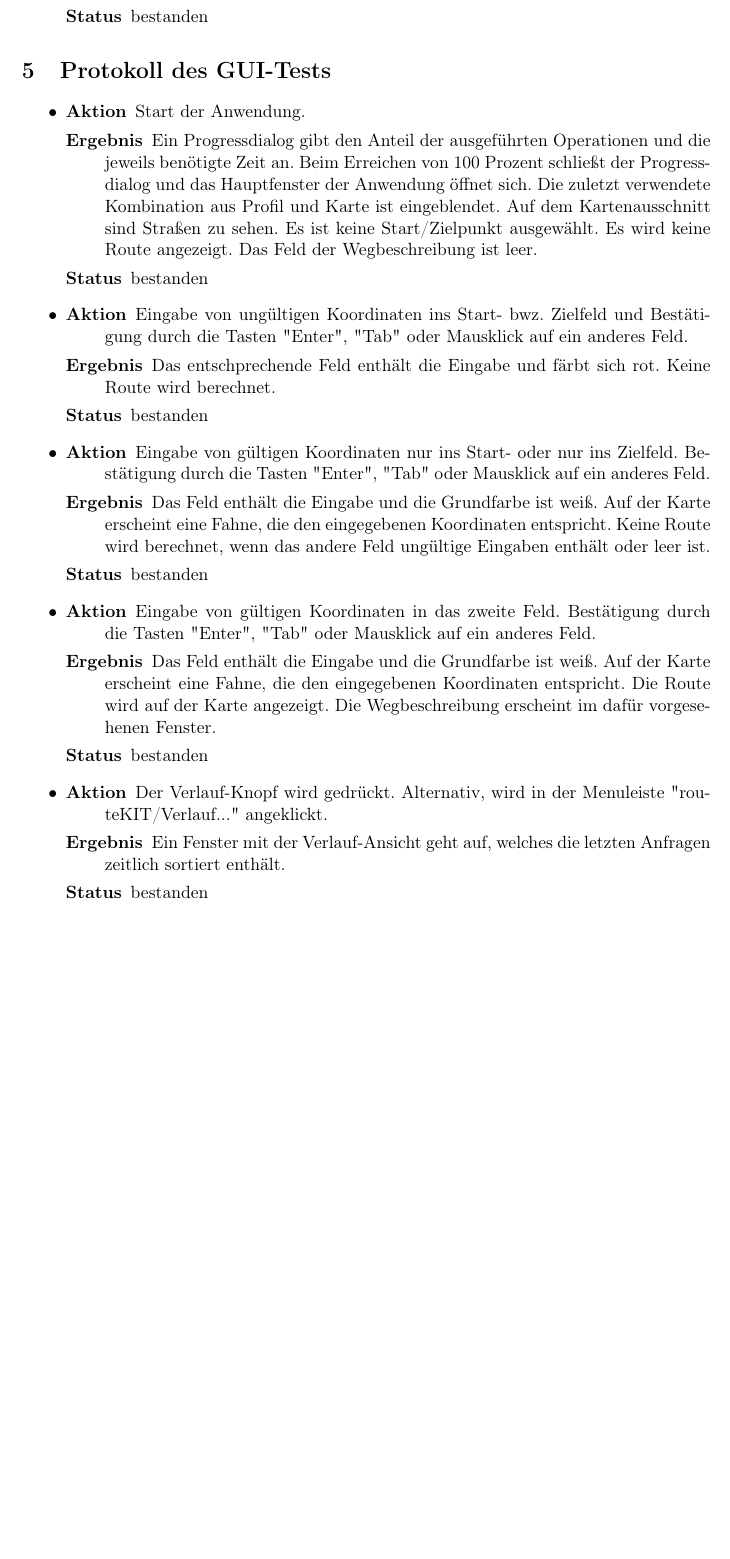
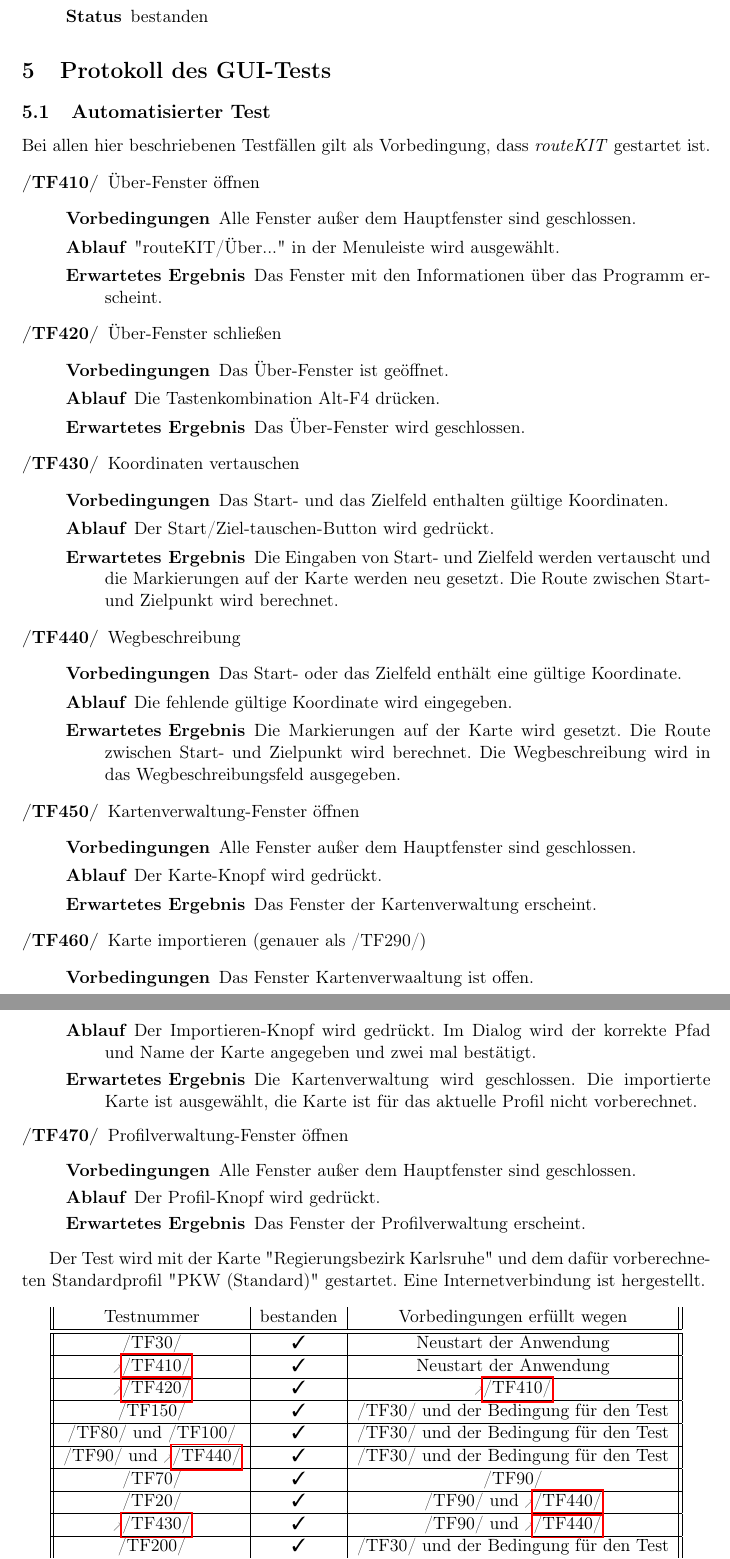
Before and after one commit to routeKIT/routeKIT, a LaTeX document (qualitätssicherung/bericht.tex): part of page 8 of 9 before the commit and two parts of pages 8 and 9 of 9 after it, the two joined at a grey line, cut so that both start at the same text, the shorter picture padded with empty space. Compiled offline with pdfLaTeX.

Commit message:
Qual: Bericht GUI-Test (auch mit Testfällen aus dem Pflichtenheft.)

```diff
--- a/qualitätssicherung/bericht.tex
+++ b/qualitätssicherung/bericht.tex
@@ -11,6 +11,10 @@
 \usepackage{xparse} % powerful commands
 \usepackage{xspace} % \xspace for use in commands: put a space only if no punctuation follows
 \usepackage{enumitem} % for controlling indentation in list environments
+\usepackage{amssymb} % for checkmark
+\usepackage{pifont}
+
+\newcommand{\cmark}{\ding{51}}
 
 \makeglossary
 
@@ -32,6 +36,13 @@
 }
 
 \makeatletter
+
+\newcommand{\oitem}[2]{
+  % define the counter
+  \@ifundefined{c@oitem#1}{\newcounter{oitem#1}}{} % initialized at 0
+  \addtocounter{oitem#1}{10}
+  \item[\namedlabel{#1:#2}{/#1\arabic{oitem#1}/}]
+}
 
 \newcommand{\@packagelabel}[1]{P:#1}
 \newcommand{\@typelabel}[1]{T:#1} % for classes and enums
@@ -614,41 +637,66 @@ bestanden
 \test{PointOnEdge}{Es werden der Konstruktor sowie die Getter von PointOnEdge getestet.}{Der Konstruktor darf nur positive EdgeIDs sowie Positionen zwischen 0 und 1 annehmen. Die Getter müssen die korrekten Werte zurückgeben.}{bestanden}
 \test{FileUtil}{Es werden checkMapName und checkProfileName getestet.}{checkMapName/checkProfileName muss zulässige Map-/Profilnamen akzeptieren und alles andere ablehnen.}{bestanden}
 \end{itemize}
+
 \section{Protokoll des GUI-Tests}
-\begin{itemize}
-\guitest{
-Start der Anwendung.
-}{
-Ein Progressdialog gibt den Anteil der ausgeführten Operationen und die jeweils benötigte Zeit an. Beim Erreichen von 100 Prozent schließt der Progressdialog und das Hauptfenster der Anwendung öffnet sich. Die zuletzt verwendete Kombination aus Profil und Karte ist eingeblendet. Auf dem Kartenausschnitt sind Straßen zu sehen. Es ist keine Start/Zielpunkt ausgewählt. Es wird keine Route angezeigt. Das Feld der Wegbeschreibung ist leer.
-}{
-bestanden
-}
-\guitest{
-Eingabe von ungültigen Koordinaten ins Start- bwz. Zielfeld und Bestätigung durch die Tasten "Enter", "Tab" oder Mausklick auf ein anderes Feld.
-}{
-Das entschprechende Feld enthält die Eingabe und färbt sich rot. Keine Route wird berechnet.
-}{
-bestanden
-}
-\guitest{
-Eingabe von gültigen Koordinaten nur ins Start- oder nur ins Zielfeld. Bestätigung durch die Tasten "Enter", "Tab" oder Mausklick auf ein anderes Feld.
-}{
-Das Feld enthält die Eingabe und die Grundfarbe ist weiß. Auf der Karte erscheint eine Fahne, die den eingegebenen Koordinaten entspricht. Keine Route wird berechnet, wenn das andere Feld ungültige Eingaben enthält oder leer ist.
-}{
-bestanden
-}
-\guitest{
-Eingabe von gültigen Koordinaten in das zweite Feld. Bestätigung durch die Tasten "Enter", "Tab" oder Mausklick auf ein anderes Feld.
-}{
-Das Feld enthält die Eingabe und die Grundfarbe ist weiß. Auf der Karte erscheint eine Fahne, die den eingegebenen Koordinaten entspricht. Die Route wird auf der Karte angezeigt. Die Wegbeschreibung erscheint im dafür vorgesehenen Fenster.
-}{
-bestanden
-}
-\guitest{
-Der Verlauf-Knopf wird gedrückt. Alternativ, wird in der Menuleiste "routeKIT/Verlauf..." angeklickt.
-}{
-Ein Fenster mit der Verlauf-Ansicht geht auf, welches die letzten Anfragen zeitlich sortiert enthält.
-}{
-bestanden
-}
-\end{itemize}
+\subsection{Automatisierter Test}
+Bei allen hier beschriebenen Testfällen gilt als Vorbedingung, dass \routeKIT gestartet ist.
+\begin{description}
+\newcounter{oitemTF}
+\setcounter{oitemTF}{400}
+\oitem{TF}{aboutviewopen} Über-Fenster öffnen
+\testfall
+    {Alle Fenster außer dem Hauptfenster sind geschlossen.}
+    {"routeKIT/Über..." in der Menuleiste wird ausgewählt.}
+    {Das Fenster mit den Informationen über das Programm erscheint.}
+\oitem{TF}{aboutviewclose} Über-Fenster schließen
+\testfall
+    {Das Über-Fenster ist geöffnet.}
+    {Die Tastenkombination Alt-F4 drücken.}
+    {Das Über-Fenster wird geschlossen.}
+\oitem{TF}{swap} Koordinaten vertauschen
+\testfall
+    {Das Start- und das Zielfeld enthalten gültige Koordinaten.}
+    {Der Start/Ziel-tauschen-Button wird gedrückt.}
+    {Die Eingaben von Start- und Zielfeld werden vertauscht und die Markierungen auf der Karte werden neu gesetzt. Die Route zwischen Start- und Zielpunkt wird berechnet.}
+\oitem{TF}{waydescription} Wegbeschreibung
+\testfall
+    {Das Start- oder das Zielfeld enthält eine gültige Koordinate.}
+    {Die fehlende gültige Koordinate wird eingegeben.}
+    {Die Markierungen auf der Karte wird gesetzt. Die Route zwischen Start- und Zielpunkt wird berechnet. Die Wegbeschreibung wird in das Wegbeschreibungsfeld ausgegeben.}
+\oitem{TF}{mapmanagerviewopen} Kartenverwaltung-Fenster öffnen
+\testfall
+    {Alle Fenster außer dem Hauptfenster sind geschlossen.}
+    {Der Karte-Knopf wird gedrückt.}
+    {Das Fenster der Kartenverwaltung erscheint.}
+\oitem{TF}{mapimportcorrect} Karte importieren (genauer als /TF290/)
+\testfall
+    {Das Fenster Kartenverwaaltung ist offen.}
+    {Der Importieren-Knopf wird gedrückt. Im Dialog wird der korrekte Pfad und Name der Karte angegeben und zwei mal bestätigt.}
+    {Die Kartenverwaltung wird geschlossen. Die importierte Karte ist ausgewählt, die Karte ist für das aktuelle Profil nicht vorberechnet.}
+\oitem{TF}{profilemanagerviewopen} Profilverwaltung-Fenster öffnen
+\testfall
+    {Alle Fenster außer dem Hauptfenster sind geschlossen.}
+    {Der Profil-Knopf wird gedrückt.}
+    {Das Fenster der Profilverwaltung erscheint.}
+
+
+
+
+\end{description}
+
+Der Test wird mit der Karte "Regierungsbezirk Karlsruhe" und dem dafür vorberechneten Standardprofil "PKW (Standard)" gestartet. Eine Internetverbindung ist hergestellt.
+\begin{longtable}{||c|c|c||}
+Testnummer & bestanden & Vorbedingungen erfüllt wegen\\ \hline\hline
+\endfirsthead
+/TF30/ & \cmark &  Neustart der Anwendung  \\ \hline
+\ref{TF:aboutviewopen}& \cmark & Neustart der Anwendung \\ \hline
+\ref{TF:aboutviewclose}& \cmark & \ref{TF:aboutviewopen} \\ \hline
+/TF150/ & \cmark & /TF30/ und der Bedingung für den Test \\ \hline
+/TF80/ und /TF100/ & \cmark & /TF30/ und der Bedingung für den Test \\ \hline
+/TF90/ und \ref{TF:waydescription} & \cmark & /TF30/ und der Bedingung für den Test \\ \hline
+/TF70/ & \cmark & /TF90/ \\ \hline
+/TF20/ & \cmark & /TF90/ und \ref{TF:waydescription} \\ \hline
+\ref{TF:swap} & \cmark & /TF90/ und \ref{TF:waydescription} \\ \hline
+/TF200/ & \cmark & /TF30/ und der Bedingung für den Test \\ \hline
+/TF210/ & \cmark & /TF30/ und /TF200/ \\ \hline
@@ -655,3 +715,4 @@ bestanden
+\end{longtable}
 
 \section{Testüberdeckung}
 
```
Also changed, not shown: qualitätssicherung/bericht.tex (24 more changed lines).
